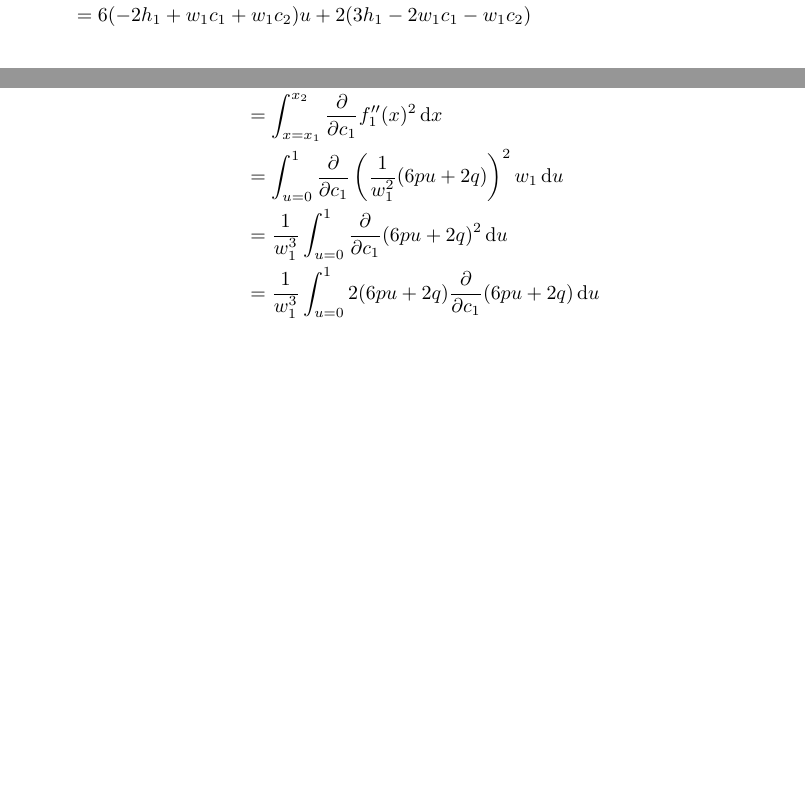
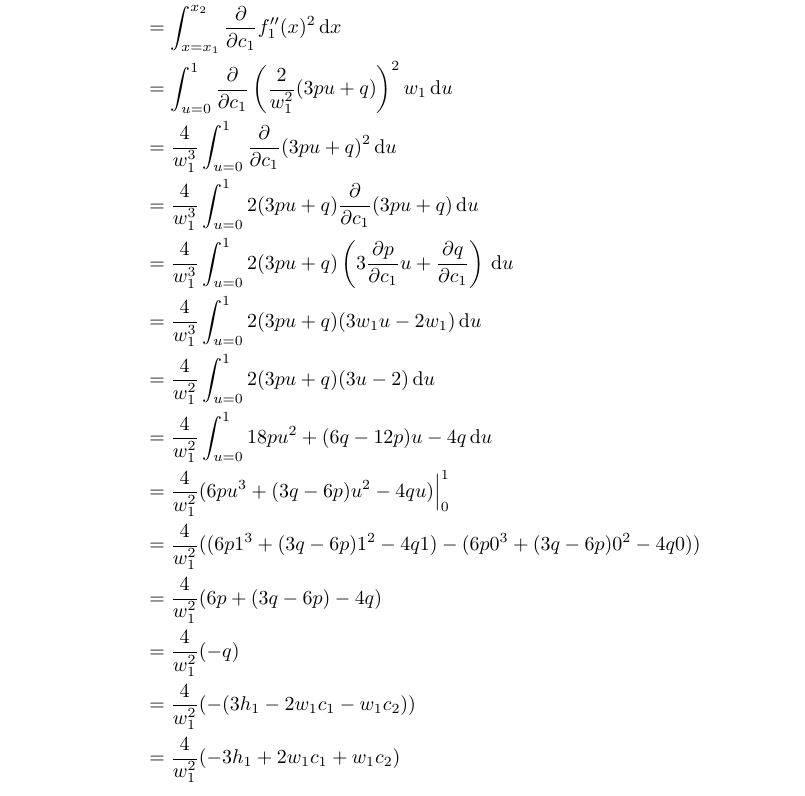
Before and after one commit to Mathtician/ideas, a LaTeX document (lerp/lerp.tex): two parts of pages 3 and 4 of 4 before the commit and part of page 4 of 4 after it, the two joined at a grey line, cut at the place of the change, the shorter picture padded with empty space. Compiled offline with pdfLaTeX.

Commit message:
Added to algebra in lerp

```diff
--- a/lerp/lerp.tex
+++ b/lerp/lerp.tex
@@ -176,4 +179,4 @@ There are a few techniques that could be used,
-  &= 6(-2h_1+w_1c_1+w_1c_2)u+2(3h_1-2w_1c_1-w_1c_2)
+  &= 6pu+2q
 \end{align*}
 \begin{align*}
   f_1(x)
@@ -193,7 +196,8 @@ There are a few techniques that could be used,
   &= \frac{1}{w_1} \ddx{u} g_1''(u) \\
   &= \frac{1}{w_1} \frac{1}{w_1} g_1''(u) \\
   &= \frac{1}{w_1^2} g_1''(u) \\
-  &= \frac{1}{w_1^2}(6pu+2q)
+  &= \frac{1}{w_1^2}(6pu+2q) \\
+  &= \frac{2}{w_1^2}(3pu+q)
 \end{align*}
 \begin{align*}
   J_1
@@ -201,8 +205,18 @@ There are a few techniques that could be used,
   \frac{\partial J_1}{\partial c_1}
   &= \frac{\partial}{\partial c_1} \int_{x=x_1}^{x_2} f_1''(x)^2 \dx \\
   &= \int_{x=x_1}^{x_2} \frac{\partial}{\partial c_1} f_1''(x)^2 \dx \\
-  &= \int_{u=0}^{1} \frac{\partial}{\partial c_1} \left(\frac{1}{w_1^2}(6pu+2q)\right)^2 w_1 \du \\
-  &= \frac{1}{w_1^3} \int_{u=0}^{1} \frac{\partial}{\partial c_1} (6pu+2q)^2 \du \\
-  &= \frac{1}{w_1^3} \int_{u=0}^{1} 2(6pu+2q) \frac{\partial}{\partial c_1} (6pu+2q) \du \\
+  &= \int_{u=0}^{1} \frac{\partial}{\partial c_1} \left(\frac{2}{w_1^2}(3pu+q)\right)^2 w_1 \du \\
+  &= \frac{4}{w_1^3} \int_{u=0}^{1} \frac{\partial}{\partial c_1} (3pu+q)^2 \du \\
+  &= \frac{4}{w_1^3} \int_{u=0}^{1} 2(3pu+q) \frac{\partial}{\partial c_1} (3pu+q) \du \\
+  &= \frac{4}{w_1^3} \int_{u=0}^{1} 2(3pu+q) \left(3\frac{\partial p}{\partial c_1}u+\frac{\partial q}{\partial c_1}\right) \du \\
+  &= \frac{4}{w_1^3} \int_{u=0}^{1} 2(3pu+q)(3w_1u-2w_1) \du \\
+  &= \frac{4}{w_1^2} \int_{u=0}^{1} 2(3pu+q)(3u-2) \du \\
+  &= \frac{4}{w_1^2} \int_{u=0}^{1} 18pu^2+(6q-12p)u-4q \du \\
+  &= \frac{4}{w_1^2} (6pu^3+(3q-6p)u^2-4qu)\Bigr|_0^1 \\
+  &= \frac{4}{w_1^2} ((6p1^3+(3q-6p)1^2-4q1)-(6p0^3+(3q-6p)0^2-4q0)) \\
+  &= \frac{4}{w_1^2} (6p+(3q-6p)-4q) \\
+  &= \frac{4}{w_1^2} (-q) \\
+  &= \frac{4}{w_1^2} (-(3h_1-2w_1c_1-w_1c_2)) \\
+  &= \frac{4}{w_1^2} (-3h_1+2w_1c_1+w_1c_2)
 \end{align*}
 \end{document}
```
Also changed, not shown: lerp/lerp.pdf, lerp/lerp.tex (5 more changed lines).
